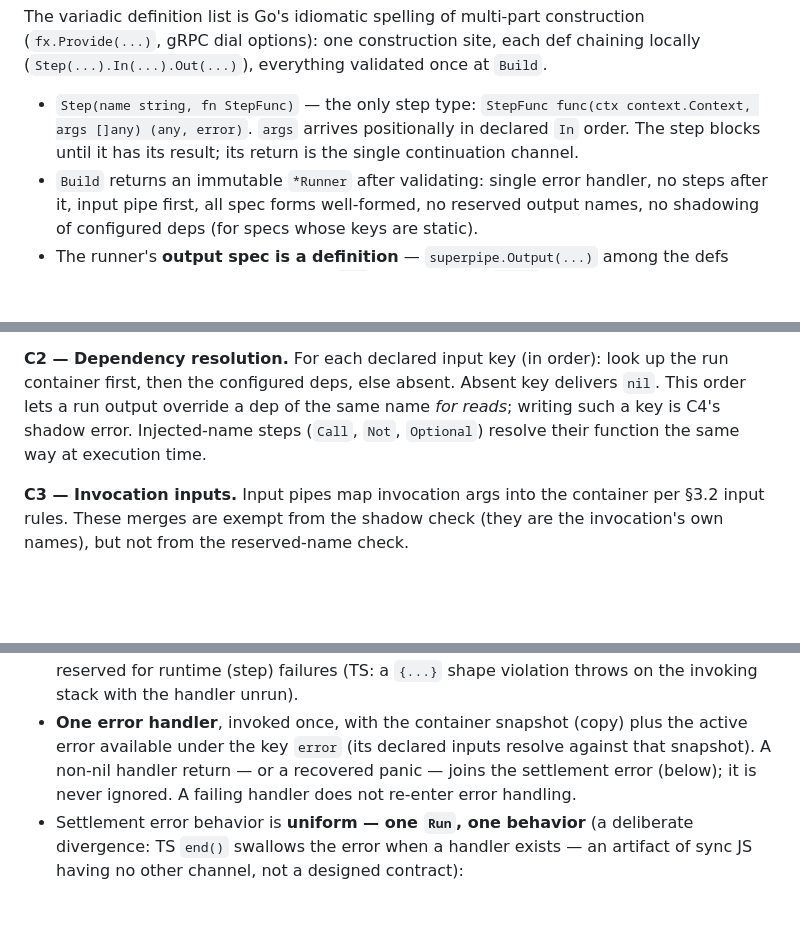
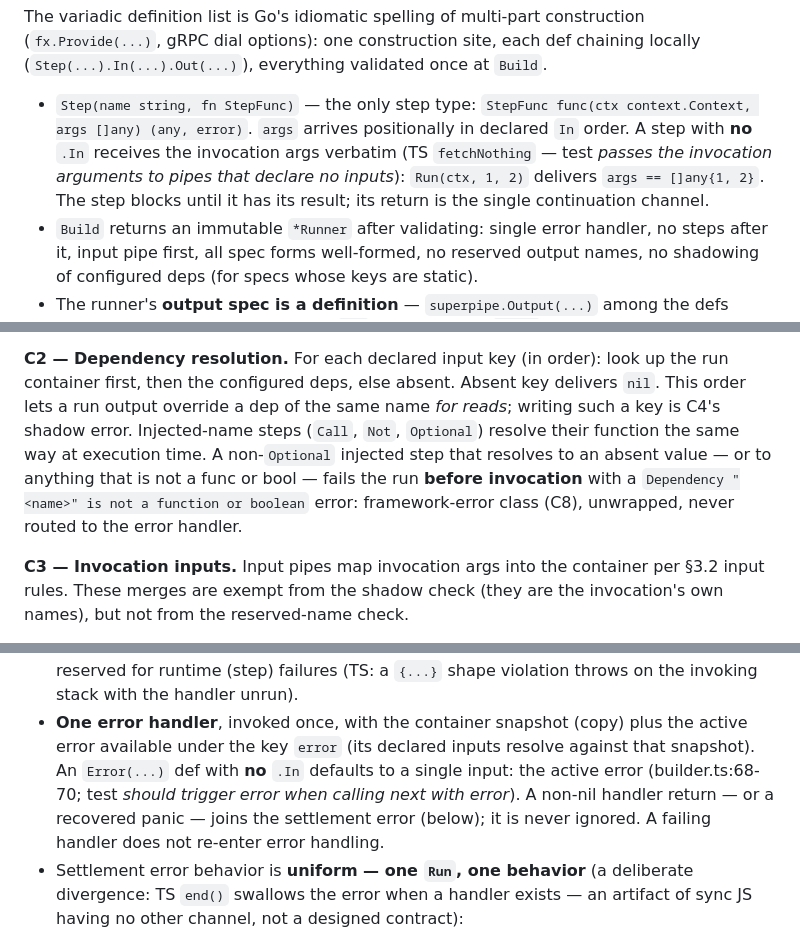
Before and after one commit to lsm/superpipe, a Markdown page: docs/go-port-spec.md, 3 parts joined by grey strips. Rendered like a GitHub page; blank space fills up the shorter version.

Commit message:
docs(go-port): address codex round 5 — no-In args passthrough, invalid injected dep failure, handler default input

```diff
--- a/docs/go-port-spec.md
+++ b/docs/go-port-spec.md
@@ -71,8 +71,10 @@ The variadic definition list is Go's idiomatic spelling of multi-part constructi
 (`Step(...).In(...).Out(...)`), everything validated once at `Build`.
 
 - `Step(name string, fn StepFunc)` — the only step type: `StepFunc func(ctx context.Context, args []any) (any, error)`.
-  `args` arrives positionally in declared `In` order. The step blocks until it has its
-  result; its return is the single continuation channel.
+  `args` arrives positionally in declared `In` order. A step with **no** `.In` receives
+  the invocation args verbatim (TS `fetchNothing` — test *passes the invocation arguments
+  to pipes that declare no inputs*): `Run(ctx, 1, 2)` delivers `args == []any{1, 2}`.
+  The step blocks until it has its result; its return is the single continuation channel.
 - `Build` returns an immutable `*Runner` after validating: single error handler, no
   steps after it, input pipe first, all spec forms well-formed, no reserved output
   names, no shadowing of configured deps (for specs whose keys are static).
@@ -172,7 +174,10 @@ safe under the §5 `Deps` rule; every run gets fresh state.
 container first, then the configured deps, else absent. Absent key delivers `nil`. This
 order lets a run output override a dep of the same name *for reads*; writing such a key is
 C4's shadow error. Injected-name steps (`Call`, `Not`, `Optional`) resolve their function
-the same way at execution time.
+the same way at execution time. A non-`Optional` injected step that resolves to an absent
+value — or to anything that is not a func or bool — fails the run **before invocation**
+with a `Dependency "<name>" is not a function or boolean` error: framework-error class
+(C8), unwrapped, never routed to the error handler.
 
 **C3 — Invocation inputs.** Input pipes map invocation args into the container per §3.2
 input rules. These merges are exempt from the shadow check (they are the invocation's own
@@ -221,7 +226,9 @@ container and deps (value-based, matching TS `hasUnresolved`).
   on the invoking stack with the handler unrun).
 - **One error handler**, invoked once, with the container snapshot (copy) plus the active
   error available under the key `error` (its declared inputs resolve against that
-  snapshot). A non-nil handler return — or a recovered panic — joins the settlement
+  snapshot). An `Error(...)` def with **no** `.In` defaults to a single input: the active
+  error (builder.ts:68-70; test *should trigger error when calling next with error*).
+  A non-nil handler return — or a recovered panic — joins the settlement
   error (below); it is never ignored. A failing handler does not re-enter error handling.
 - Settlement error behavior is **uniform — one `Run`, one behavior** (a deliberate
   divergence: TS `end()` swallows the error when a handler exists — an artifact of sync
```
